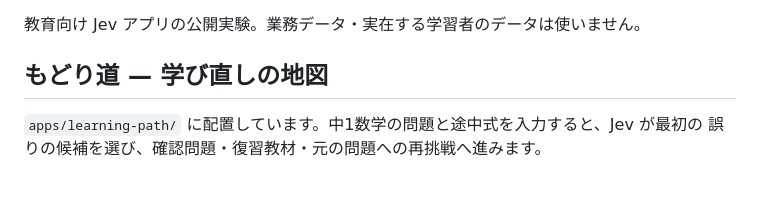
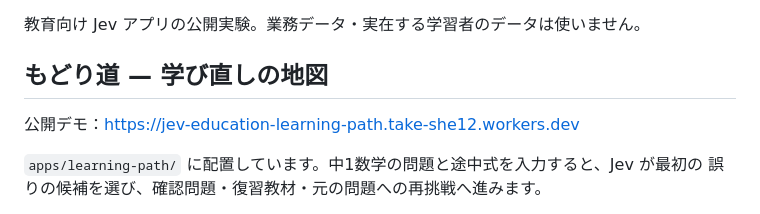
Before and after one commit to chaspy/jev-education, a Markdown page: README.md, the part around the change. Rendered like a GitHub page; blank space fills up the shorter version.

Commit message:
docs: add published learning-path demo URL

```diff
--- a/README.md
+++ b/README.md
@@ -3,6 +3,8 @@
 教育向け Jev アプリの公開実験。業務データ・実在する学習者のデータは使いません。
 
 ## もどり道 — 学び直しの地図
+
+公開デモ：https://jev-education-learning-path.take-she12.workers.dev
 
 `apps/learning-path/` に配置しています。中1数学の問題と途中式を入力すると、Jev が最初の
 誤りの候補を選び、確認問題・復習教材・元の問題への再挑戦へ進みます。
```
